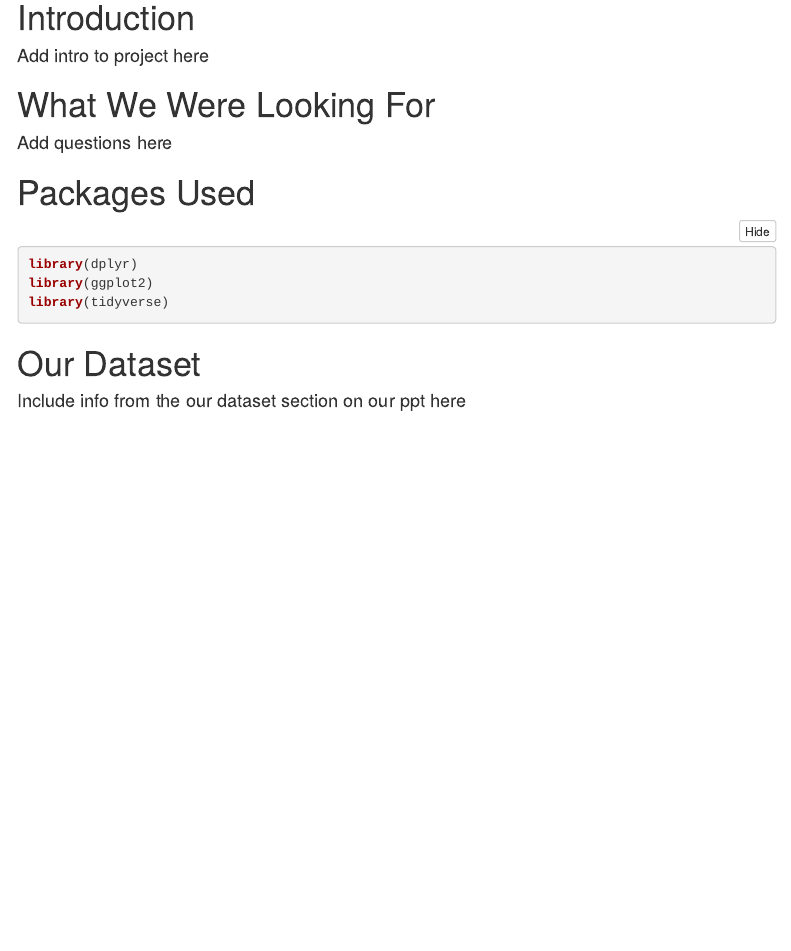
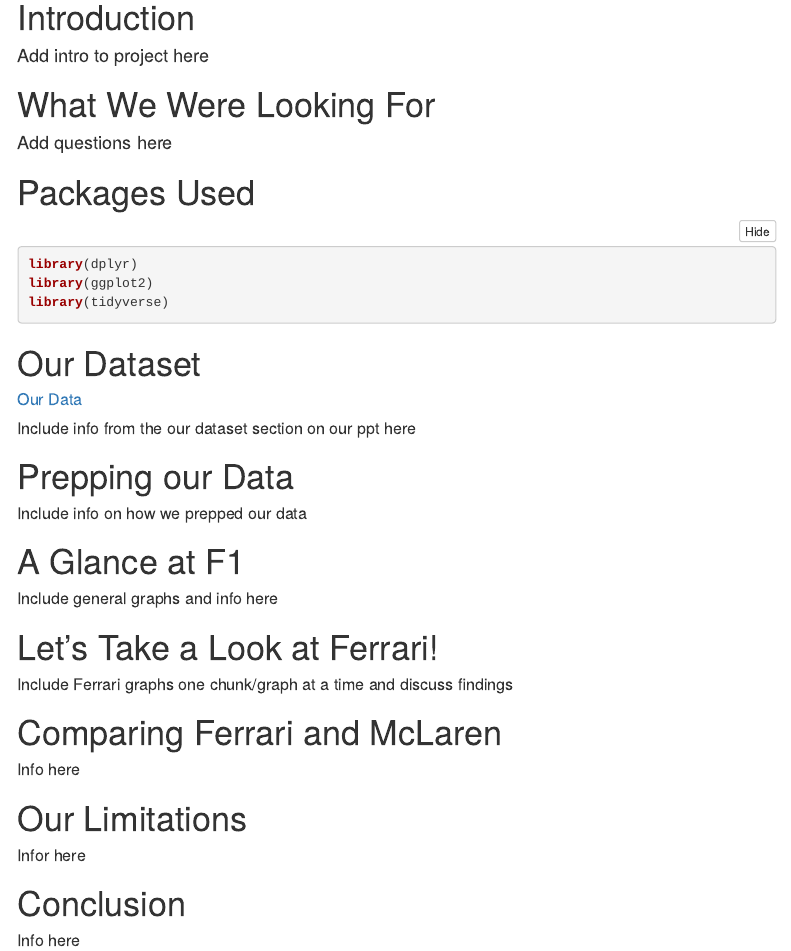
Before and after one commit to FatimaTanvir/F1_data_analysis, an R Markdown document (F1-Final-Project-Report.Rmd): the page in a window 1100 px wide, from 190 px down. The pictures show the output file F1-Final-Project-Report.html that the author committed with the source, opened offline; menus at the side of the page are left out.

Commit message:
Finished outline

````diff
--- a/F1-Final-Project-Report.Rmd
+++ b/F1-Final-Project-Report.Rmd
@@ -33,4 +34,26 @@
 ```
 
 # Our Dataset
-#### Include info from the our dataset section on our ppt here
+##### [Our Data](https://www.kaggle.com/datasets/rohanrao/formula-1-world-championship-1950-2020)
+##### Include info from the our dataset section on our ppt here
+
+
+# Prepping our Data
+##### Include info on how we prepped our data
+
+
+# A Glance at F1
+##### Include general graphs and info here
+
+# Let's Take a Look at Ferrari!
+##### Include Ferrari graphs one chunk/graph at a time and discuss findings
+
+
+# Comparing Ferrari and McLaren
+##### Info here
+
+# Our Limitations
+##### Infor here
+
+# Conclusion
+##### Info here
````
Also changed, not shown: F1-Final-Project-Report.html, F1-Final-Project-Report.Rmd (1 more changed lines).
